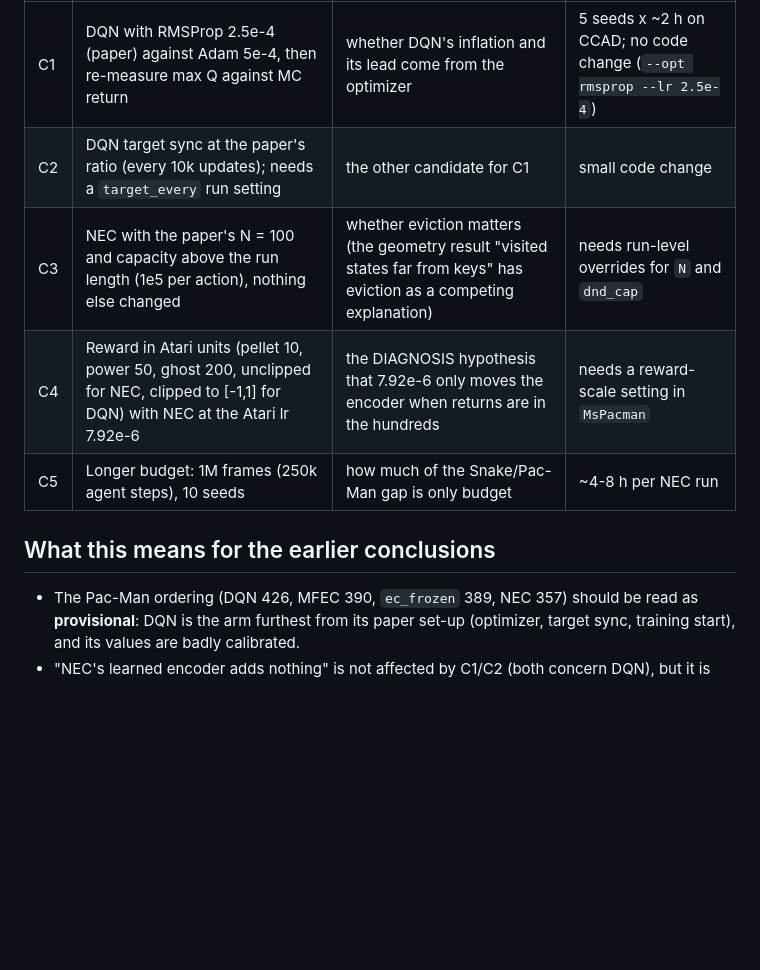
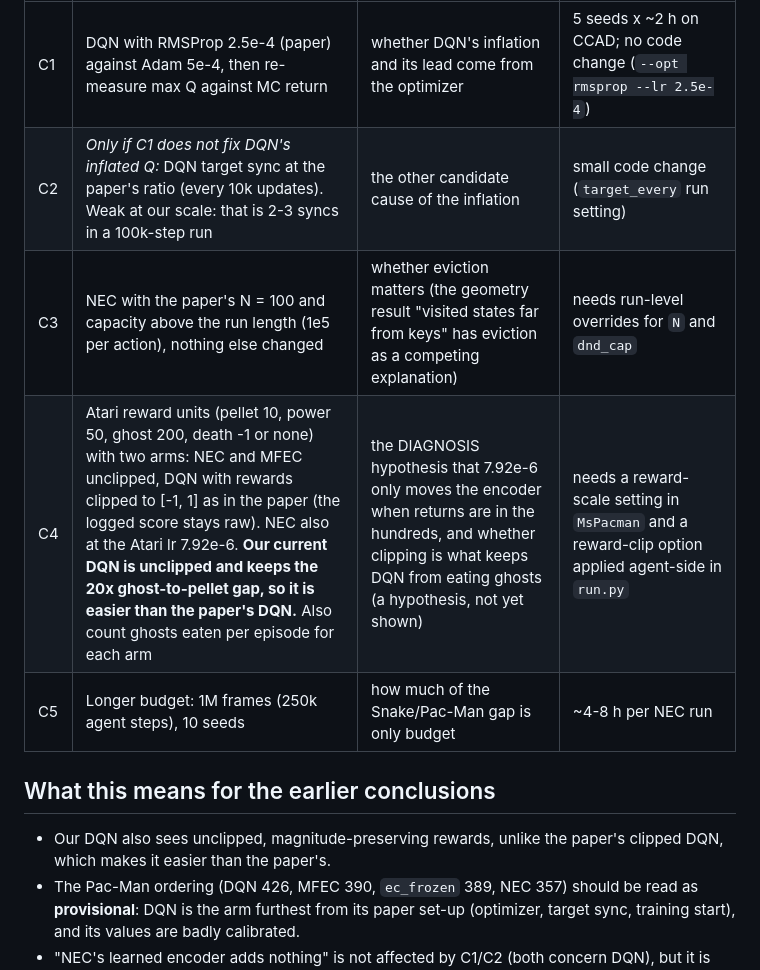
Before and after one commit to felipedreis/snake_rl, a Markdown page: docs/CALIBRATION_AUDIT.md, the part around the change. Drawn GitHub-style; blank space fills up the shorter version.

Commit message:
Calibration audit: make C2 conditional on C1; C4 gets clipped-DQN and raw-NEC arms
Co-Authored-By: Claude Sonnet 5.5 <noreply@anthropic.com>

```diff
--- a/docs/CALIBRATION_AUDIT.md
+++ b/docs/CALIBRATION_AUDIT.md
@@ -61,12 +61,13 @@ Ordered by how cheaply they settle a deviation.
 | # | Check | Settles | Cost |
 |---|---|---|---|
 | C1 | DQN with RMSProp 2.5e-4 (paper) against Adam 5e-4, then re-measure max Q against MC return | whether DQN's inflation and its lead come from the optimizer | 5 seeds x ~2 h on CCAD; no code change (`--opt rmsprop --lr 2.5e-4`) |
-| C2 | DQN target sync at the paper's ratio (every 10k updates); needs a `target_every` run setting | the other candidate for C1 | small code change |
+| C2 | *Only if C1 does not fix DQN's inflated Q:* DQN target sync at the paper's ratio (every 10k updates). Weak at our scale: that is 2-3 syncs in a 100k-step run | the other candidate cause of the inflation | small code change (`target_every` run setting) |
 | C3 | NEC with the paper's N = 100 and capacity above the run length (1e5 per action), nothing else changed | whether eviction matters (the geometry result "visited states far from keys" has eviction as a competing explanation) | needs run-level overrides for `N` and `dnd_cap` |
-| C4 | Reward in Atari units (pellet 10, power 50, ghost 200, unclipped for NEC, clipped to [-1,1] for DQN) with NEC at the Atari lr 7.92e-6 | the DIAGNOSIS hypothesis that 7.92e-6 only moves the encoder when returns are in the hundreds | needs a reward-scale setting in `MsPacman` |
+| C4 | Atari reward units (pellet 10, power 50, ghost 200, death -1 or none) with two arms: NEC and MFEC unclipped, DQN with rewards clipped to [-1, 1] as in the paper (the logged score stays raw). NEC also at the Atari lr 7.92e-6. **Our current DQN is unclipped and keeps the 20x ghost-to-pellet gap, so it is easier than the paper's DQN.** Also count ghosts eaten per episode for each arm | the DIAGNOSIS hypothesis that 7.92e-6 only moves the encoder when returns are in the hundreds, and whether clipping is what keeps DQN from eating ghosts (a hypothesis, not yet shown) | needs a reward-scale setting in `MsPacman` and a reward-clip option applied agent-side in `run.py` |
 | C5 | Longer budget: 1M frames (250k agent steps), 10 seeds | how much of the Snake/Pac-Man gap is only budget | ~4-8 h per NEC run |
 
 ## What this means for the earlier conclusions
+- Our DQN also sees unclipped, magnitude-preserving rewards, unlike the paper's clipped DQN, which makes it easier than the paper's.
 - The Pac-Man ordering (DQN 426, MFEC 390, `ec_frozen` 389, NEC 357) should be read as **provisional**: DQN is the arm furthest from its paper set-up
   (optimizer, target sync, training start), and its values are badly calibrated.
 - "NEC's learned encoder adds nothing" is not affected by C1/C2 (both concern DQN), but it is open to C3 (eviction) and C4 (reward scale).
```
